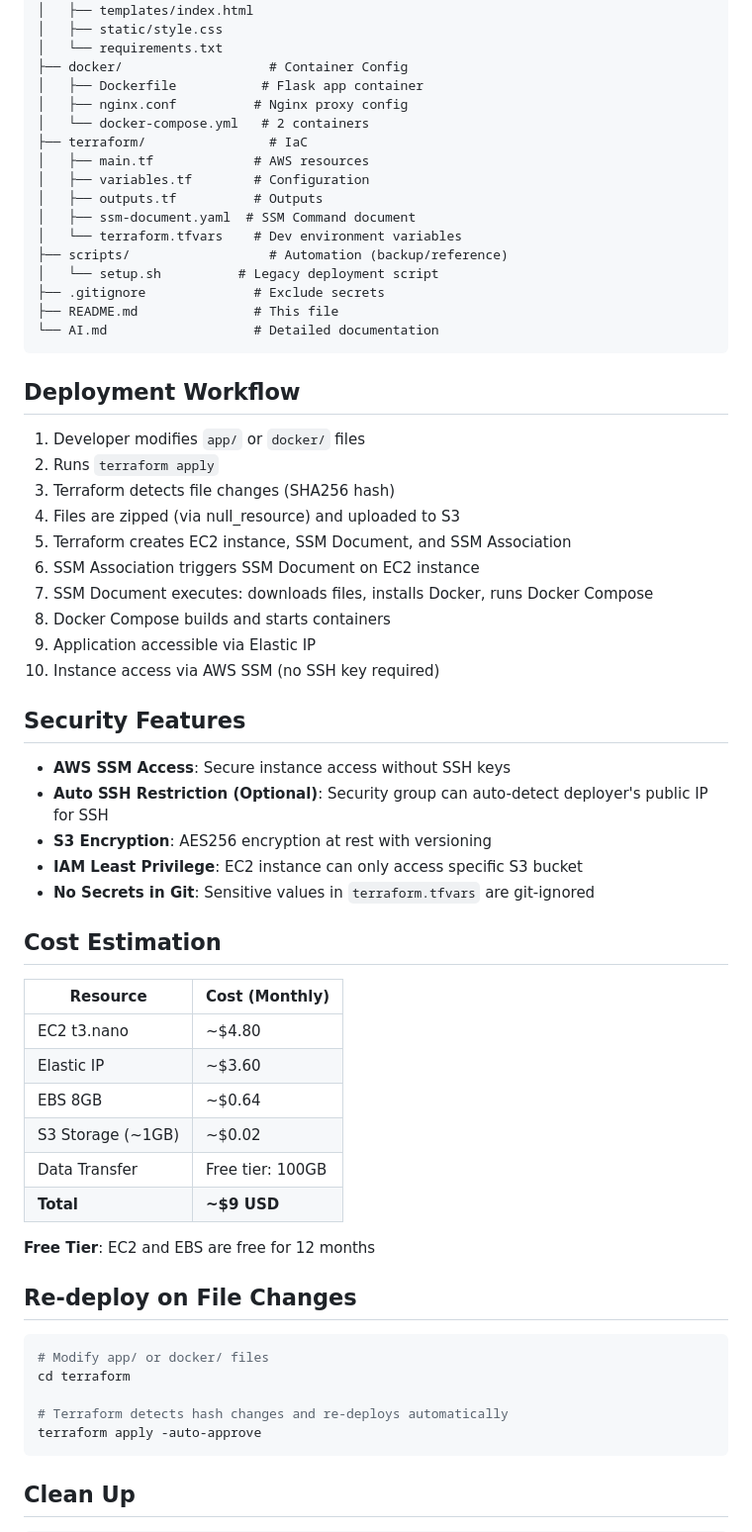
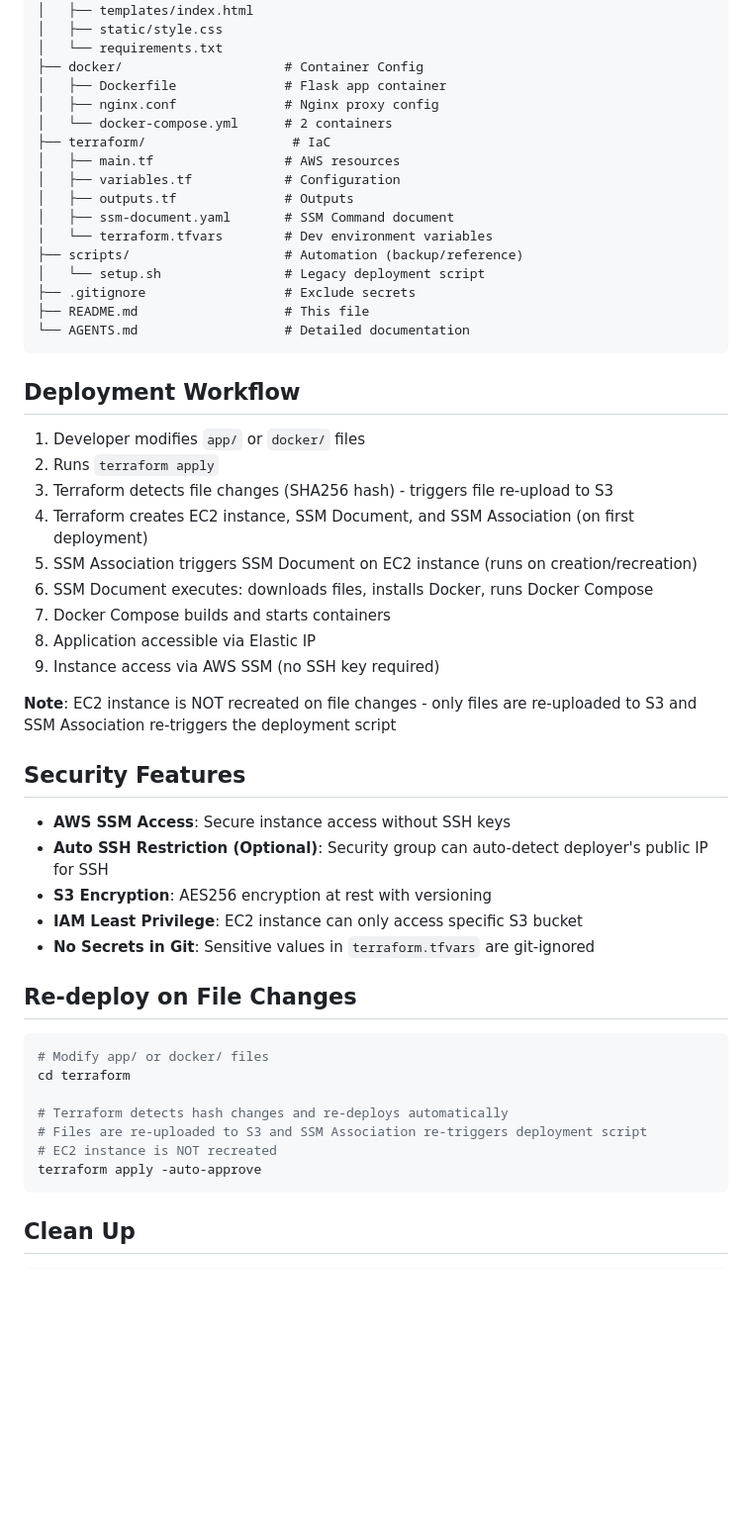
Before and after one commit to ilham9649/chucknoris-jokes, a Markdown page: README.md, the part around one of its changes. Shown at 99% size. Drawn GitHub-style; blank space fills up the shorter version.

````diff
--- a/README.md
+++ b/README.md
@@ -125,35 +229,36 @@ chucknoris-jokes/
 │   ├── templates/index.html
 │   ├── static/style.css
 │   └── requirements.txt
-├── docker/                   # Container Config
-│   ├── Dockerfile           # Flask app container
-│   ├── nginx.conf          # Nginx proxy config
-│   └── docker-compose.yml   # 2 containers
-├── terraform/                # IaC
-│   ├── main.tf             # AWS resources
-│   ├── variables.tf        # Configuration
-│   ├── outputs.tf          # Outputs
-│   ├── ssm-document.yaml  # SSM Command document
-│   └── terraform.tfvars    # Dev environment variables
-├── scripts/                  # Automation (backup/reference)
-│   └── setup.sh          # Legacy deployment script
-├── .gitignore              # Exclude secrets
-├── README.md               # This file
-└── AI.md                   # Detailed documentation
+├── docker/                     # Container Config
+│   ├── Dockerfile              # Flask app container
+│   ├── nginx.conf              # Nginx proxy config
+│   └── docker-compose.yml      # 2 containers
+├── terraform/                   # IaC
+│   ├── main.tf                 # AWS resources
+│   ├── variables.tf            # Configuration
+│   ├── outputs.tf              # Outputs
+│   ├── ssm-document.yaml       # SSM Command document
+│   └── terraform.tfvars        # Dev environment variables
+├── scripts/                    # Automation (backup/reference)
+│   └── setup.sh                # Legacy deployment script
+├── .gitignore                  # Exclude secrets
+├── README.md                   # This file
+└── AGENTS.md                   # Detailed documentation
 ```
 
 ## Deployment Workflow
 
 1. Developer modifies `app/` or `docker/` files
 2. Runs `terraform apply`
-3. Terraform detects file changes (SHA256 hash)
-4. Files are zipped (via null_resource) and uploaded to S3
-5. Terraform creates EC2 instance, SSM Document, and SSM Association
-6. SSM Association triggers SSM Document on EC2 instance
-7. SSM Document executes: downloads files, installs Docker, runs Docker Compose
-8. Docker Compose builds and starts containers
-9. Application accessible via Elastic IP
-10. Instance access via AWS SSM (no SSH key required)
+3. Terraform detects file changes (SHA256 hash) - triggers file re-upload to S3
+4. Terraform creates EC2 instance, SSM Document, and SSM Association (on first deployment)
+5. SSM Association triggers SSM Document on EC2 instance (runs on creation/recreation)
+6. SSM Document executes: downloads files, installs Docker, runs Docker Compose
+7. Docker Compose builds and starts containers
+8. Application accessible via Elastic IP
+9. Instance access via AWS SSM (no SSH key required)
+
+**Note**: EC2 instance is NOT recreated on file changes - only files are re-uploaded to S3 and SSM Association re-triggers the deployment script
 
 ## Security Features
 
@@ -163,19 +268,6 @@ chucknoris-jokes/
 - **IAM Least Privilege**: EC2 instance can only access specific S3 bucket
 - **No Secrets in Git**: Sensitive values in `terraform.tfvars` are git-ignored
 
-## Cost Estimation
-
-| Resource | Cost (Monthly) |
-|----------|----------------|
-| EC2 t3.nano | ~$4.80 |
-| Elastic IP | ~$3.60 |
-| EBS 8GB | ~$0.64 |
-| S3 Storage (~1GB) | ~$0.02 |
-| Data Transfer | Free tier: 100GB |
-| **Total** | **~$9 USD** |
-
-**Free Tier**: EC2 and EBS are free for 12 months
-
 ## Re-deploy on File Changes
 
 ```bash
@@ -183,6 +275,8 @@ chucknoris-jokes/
 cd terraform
 
 # Terraform detects hash changes and re-deploys automatically
+# Files are re-uploaded to S3 and SSM Association re-triggers deployment script
+# EC2 instance is NOT recreated
 terraform apply -auto-approve
 ```
 
````
Also changed, not shown: other parts of README.md (+109 -30 lines).
